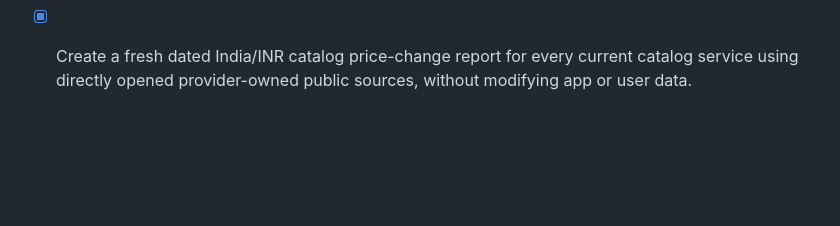
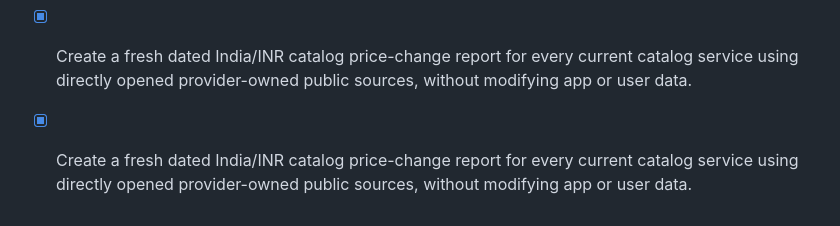
Before and after one commit to gethyetal-source/subscription_dashboard_mvp, a Markdown page: todo.md, the part around the change. Drawn GitHub-style; blank space fills up the shorter version.

```diff
--- a/todo.md
+++ b/todo.md
@@ -284,3 +284,5 @@
 - [ ] Save a checkpoint for the validated dependency upgrade.
 
 - [x] Create a fresh dated India/INR catalog price-change report for every current catalog service using directly opened provider-owned public sources, without modifying app or user data.
+
+- [x] Create a fresh dated India/INR catalog price-change report for every current catalog service using directly opened provider-owned public sources, without modifying app or user data.
```
Also changed, not shown: docs/weekly-price-reports/india-2026-09-21.md (added, +141 -0 lines).
